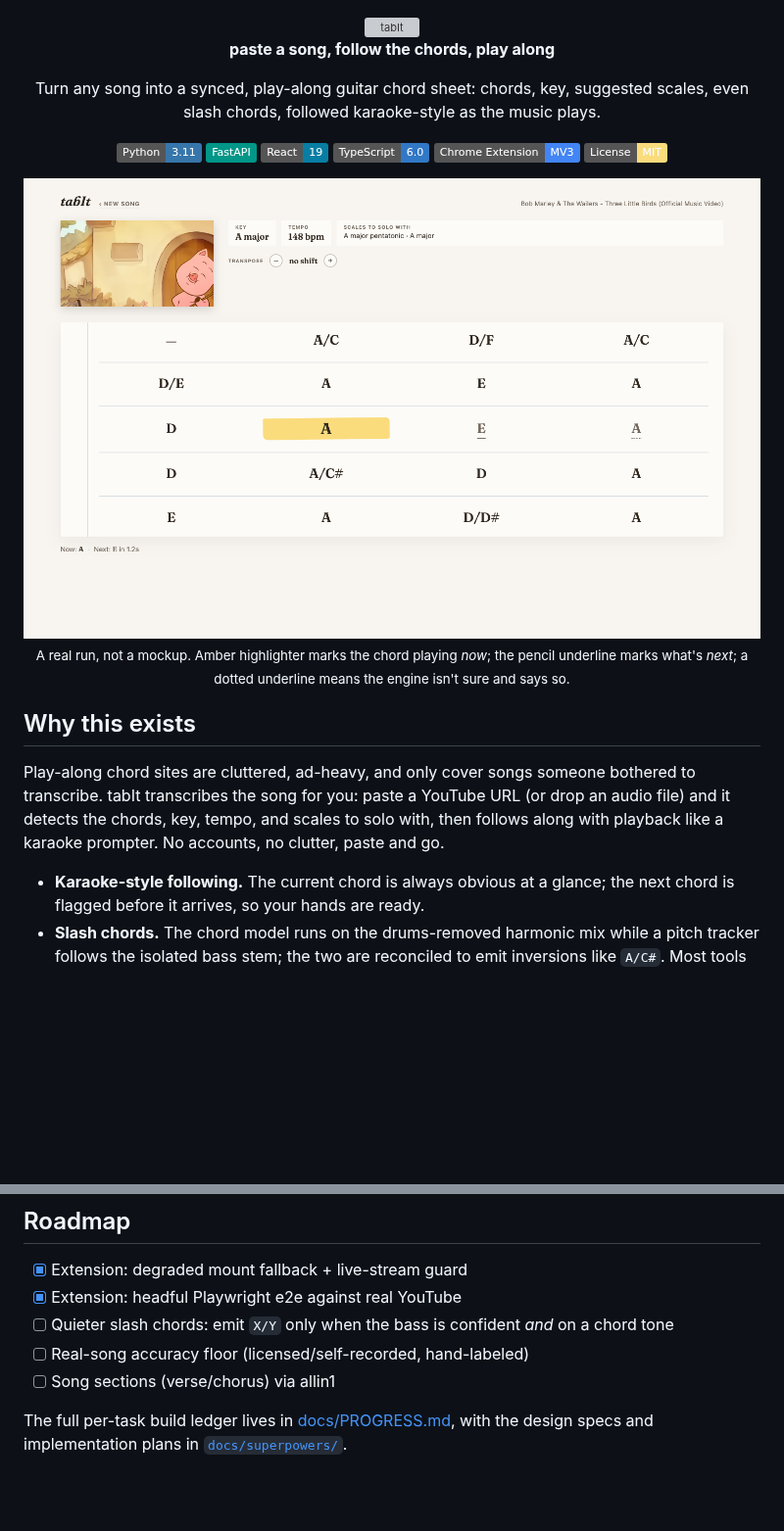
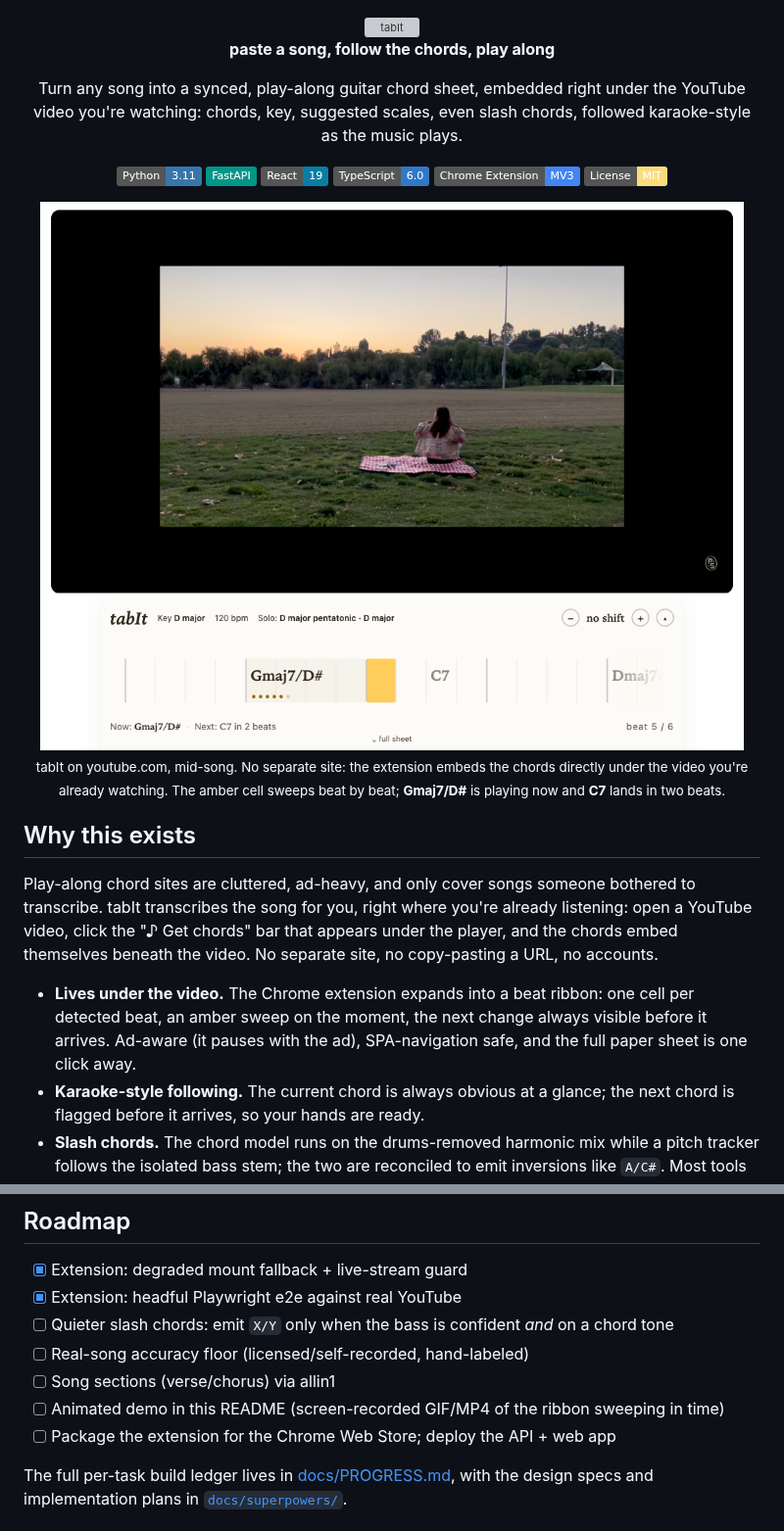
Before and after one commit to paolosand/tabIt, a Markdown page: README.md, 2 parts joined by grey strips. Shown at 98% size. GitHub-like rendering; pictures changed too: docs/assets/extension-youtube.png (added); badges without logos; blank space fills up the shorter version; grey boxes are pictures that could not be loaded.

```diff
--- a/README.md
+++ b/README.md
@@ -7,24 +7,30 @@
 
 **paste a song, follow the chords, play along**
 
-Turn any song into a synced, play-along guitar chord sheet: chords, key, suggested
-scales, even slash chords, followed karaoke-style as the music plays.
+Turn any song into a synced, play-along guitar chord sheet, embedded right under the
+YouTube video you're watching: chords, key, suggested scales, even slash chords,
+followed karaoke-style as the music plays.
 
 ![Python](https://img.shields.io/badge/Python-3.11-3776AB?logo=python&logoColor=white) ![FastAPI](https://img.shields.io/badge/FastAPI-009688?logo=fastapi&logoColor=white) ![React](https://img.shields.io/badge/React-19-087EA4?logo=react&logoColor=white) ![TypeScript](https://img.shields.io/badge/TypeScript-6.0-3178C6?logo=typescript&logoColor=white) ![Chrome Extension](https://img.shields.io/badge/Chrome_Extension-MV3-4285F4?logo=googlechrome&logoColor=white) ![License: MIT](https://img.shields.io/badge/License-MIT-fadc7d)
 
 </div>
 
-<img src="docs/assets/sheet-playing.png" alt="tabIt following Three Little Birds: the synced chord sheet with the current chord highlighted in amber, the next chord underlined in pencil, and key, tempo, and scale suggestions above" width="100%">
+<img src="docs/assets/extension-youtube.png" alt="The tabIt Chrome extension on youtube.com: a beat ribbon embedded directly below the video player, showing the current chord Gmaj7/D# swept in amber, the next chord C7 two beats away, and key, tempo, and scale chips" width="100%">
 
-<p align="center"><sub>A real run, not a mockup. Amber highlighter marks the chord playing <em>now</em>; the pencil underline marks what's <em>next</em>; a dotted underline means the engine isn't sure and says so.</sub></p>
+<p align="center"><sub>tabIt on youtube.com, mid-song. No separate site: the extension embeds the chords directly under the video you're already watching. The amber cell sweeps beat by beat; <strong>Gmaj7/D#</strong> is playing now and <strong>C7</strong> lands in two beats.</sub></p>
 
 ## Why this exists
 
 Play-along chord sites are cluttered, ad-heavy, and only cover songs someone bothered to
-transcribe. tabIt transcribes the song for you: paste a YouTube URL (or drop an audio
-file) and it detects the chords, key, tempo, and scales to solo with, then follows along
-with playback like a karaoke prompter. No accounts, no clutter, paste and go.
+transcribe. tabIt transcribes the song for you, right where you're already listening:
+open a YouTube video, click the "♪ Get chords" bar that appears under the player, and
+the chords embed themselves beneath the video. No separate site, no copy-pasting a URL,
+no accounts.
 
+- **Lives under the video.** The Chrome extension expands into a beat ribbon: one cell
+  per detected beat, an amber sweep on the moment, the next change always visible before
+  it arrives. Ad-aware (it pauses with the ad), SPA-navigation safe, and the full paper
+  sheet is one click away.
 - **Karaoke-style following.** The current chord is always obvious at a glance; the next
   chord is flagged before it arrives, so your hands are ready.
 - **Slash chords.** The chord model runs on the drums-removed harmonic mix while a pitch
@@ -146,6 +162,8 @@ docs/        design specs, implementation plans, progress ledger
 - [ ] Quieter slash chords: emit `X/Y` only when the bass is confident *and* on a chord tone
 - [ ] Real-song accuracy floor (licensed/self-recorded, hand-labeled)
 - [ ] Song sections (verse/chorus) via allin1
+- [ ] Animated demo in this README (screen-recorded GIF/MP4 of the ribbon sweeping in time)
+- [ ] Package the extension for the Chrome Web Store; deploy the API + web app
 
 The full per-task build ledger lives in [docs/PROGRESS.md](docs/PROGRESS.md), with the
 design specs and implementation plans in [`docs/superpowers/`](docs/superpowers/).
```
Also changed, not shown: other parts of README.md (+28 -18 lines).
